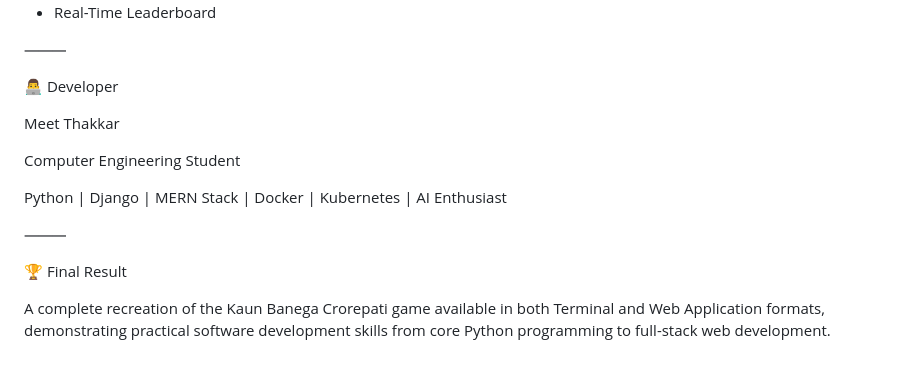
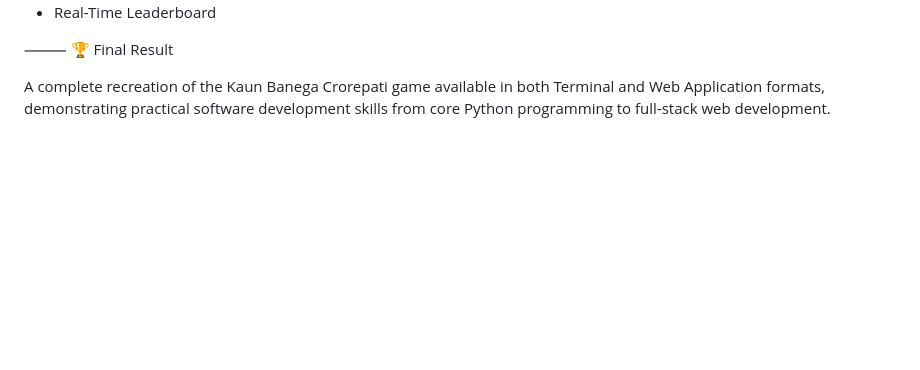
Before and after one commit to Meet15-tech/KBC-CLONE, a Markdown page: README.md, the part around the change. Drawn GitHub-style; blank space fills up the shorter version.

Commit message:
Update README to remove developer information
Removed developer section from README.

```diff
--- a/README.md
+++ b/README.md
@@ -383,17 +383,6 @@ This project demonstrates:
 * Real-Time Leaderboard
 
 ⸻
-
-👨‍💻 Developer
-
-Meet Thakkar
-
-Computer Engineering Student
-
-Python | Django | MERN Stack | Docker | Kubernetes | AI Enthusiast
-
-⸻
-
 🏆 Final Result
 
 A complete recreation of the Kaun Banega Crorepati game available in both Terminal and Web Application formats, demonstrating practical software development skills from core Python programming to full-stack web development.
```
